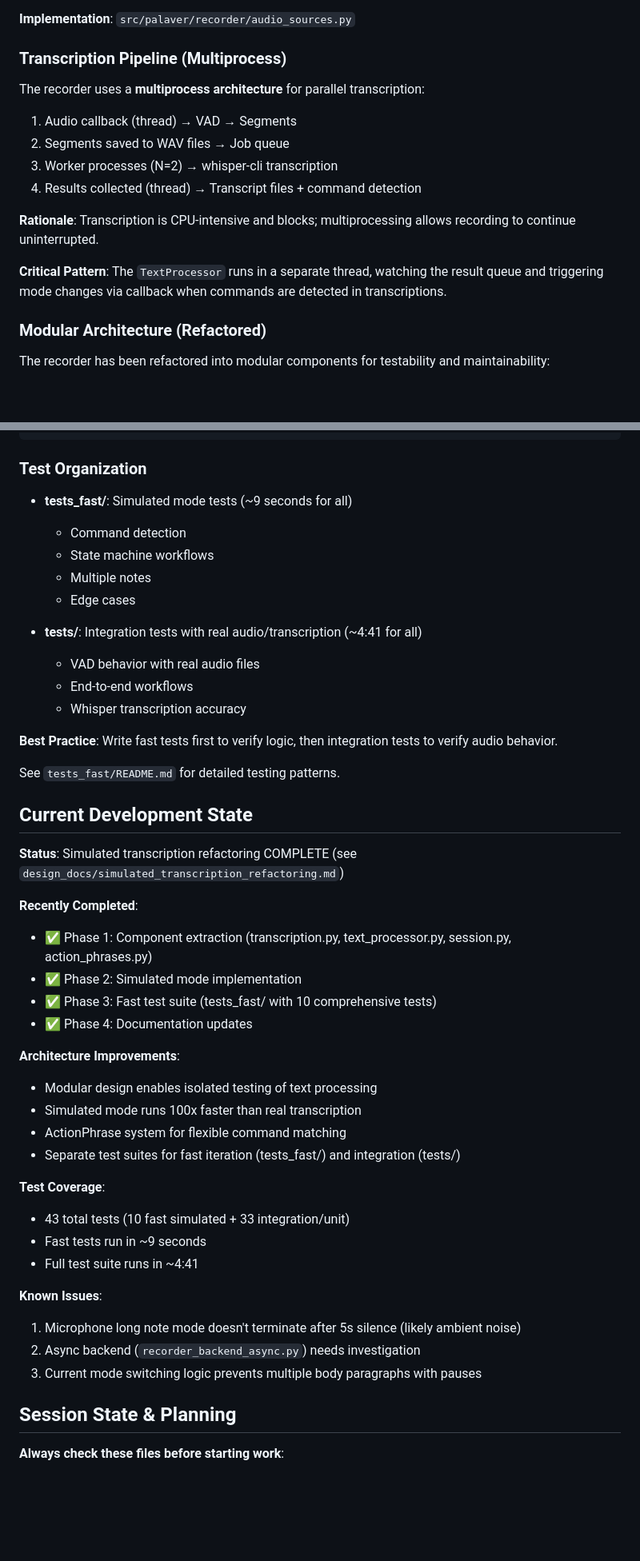
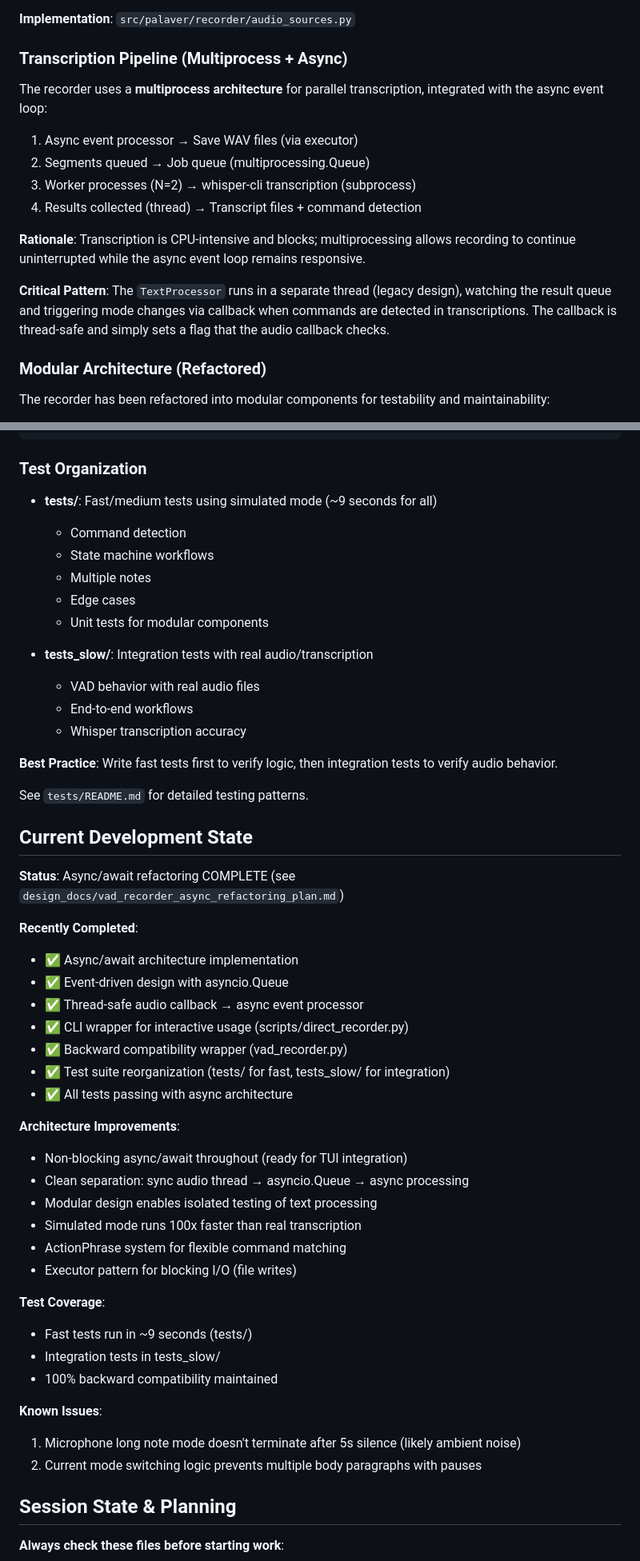
Before and after one commit to dlparker/palaver, a Markdown page: CLAUDE.md, 2 parts joined by grey strips. Shown at 80% size. Drawn GitHub-style; blank space fills up the shorter version.

```diff
--- a/CLAUDE.md
+++ b/CLAUDE.md
@@ -117,18 +145,18 @@ The first two sources call the same `audio_callback()` with identical data forma
 
 **Implementation**: `src/palaver/recorder/audio_sources.py`
 
-### Transcription Pipeline (Multiprocess)
+### Transcription Pipeline (Multiprocess + Async)
 
-The recorder uses a **multiprocess architecture** for parallel transcription:
+The recorder uses a **multiprocess architecture** for parallel transcription, integrated with the async event loop:
 
-1. Audio callback (thread) → VAD → Segments
-2. Segments saved to WAV files → Job queue
-3. Worker processes (N=2) → whisper-cli transcription
+1. Async event processor → Save WAV files (via executor)
+2. Segments queued → Job queue (multiprocessing.Queue)
+3. Worker processes (N=2) → whisper-cli transcription (subprocess)
 4. Results collected (thread) → Transcript files + command detection
 
-**Rationale**: Transcription is CPU-intensive and blocks; multiprocessing allows recording to continue uninterrupted.
+**Rationale**: Transcription is CPU-intensive and blocks; multiprocessing allows recording to continue uninterrupted while the async event loop remains responsive.
 
-**Critical Pattern**: The `TextProcessor` runs in a separate thread, watching the result queue and triggering mode changes via callback when commands are detected in transcriptions.
+**Critical Pattern**: The `TextProcessor` runs in a separate thread (legacy design), watching the result queue and triggering mode changes via callback when commands are detected in transcriptions. The callback is thread-safe and simply sets a flag that the audio callback checks.
 
 ### Modular Architecture (Refactored)
 
@@ -220,46 +248,51 @@ assert "My Important Title" in transcript
 
 ### Test Organization
 
-- **tests_fast/**: Simulated mode tests (~9 seconds for all)
+- **tests/**: Fast/medium tests using simulated mode (~9 seconds for all)
   - Command detection
   - State machine workflows
   - Multiple notes
   - Edge cases
+  - Unit tests for modular components
 
-- **tests/**: Integration tests with real audio/transcription (~4:41 for all)
+- **tests_slow/**: Integration tests with real audio/transcription
   - VAD behavior with real audio files
   - End-to-end workflows
   - Whisper transcription accuracy
 
 **Best Practice**: Write fast tests first to verify logic, then integration tests to verify audio behavior.
 
-See `tests_fast/README.md` for detailed testing patterns.
+See `tests/README.md` for detailed testing patterns.
 
 ## Current Development State
 
-**Status**: Simulated transcription refactoring COMPLETE (see `design_docs/simulated_transcription_refactoring.md`)
+**Status**: Async/await refactoring COMPLETE (see `design_docs/vad_recorder_async_refactoring_plan.md`)
 
 **Recently Completed**:
-- ✅ Phase 1: Component extraction (transcription.py, text_processor.py, session.py, action_phrases.py)
-- ✅ Phase 2: Simulated mode implementation
-- ✅ Phase 3: Fast test suite (tests_fast/ with 10 comprehensive tests)
-- ✅ Phase 4: Documentation updates
+- ✅ Async/await architecture implementation
+- ✅ Event-driven design with asyncio.Queue
+- ✅ Thread-safe audio callback → async event processor
+- ✅ CLI wrapper for interactive usage (scripts/direct_recorder.py)
+- ✅ Backward compatibility wrapper (vad_recorder.py)
+- ✅ Test suite reorganization (tests/ for fast, tests_slow/ for integration)
+- ✅ All tests passing with async architecture
 
 **Architecture Improvements**:
+- Non-blocking async/await throughout (ready for TUI integration)
+- Clean separation: sync audio thread → asyncio.Queue → async processing
 - Modular design enables isolated testing of text processing
 - Simulated mode runs 100x faster than real transcription
 - ActionPhrase system for flexible command matching
-- Separate test suites for fast iteration (tests_fast/) and integration (tests/)
+- Executor pattern for blocking I/O (file writes)
 
 **Test Coverage**:
-- 43 total tests (10 fast simulated + 33 integration/unit)
-- Fast tests run in ~9 seconds
-- Full test suite runs in ~4:41
+- Fast tests run in ~9 seconds (tests/)
+- Integration tests in tests_slow/
+- 100% backward compatibility maintained
 
 **Known Issues**:
 1. Microphone long note mode doesn't terminate after 5s silence (likely ambient noise)
-2. Async backend (`recorder_backend_async.py`) needs investigation
-3. Current mode switching logic prevents multiple body paragraphs with pauses
+2. Current mode switching logic prevents multiple body paragraphs with pauses
 
 ## Session State & Planning
 
```
Also changed, not shown: other parts of CLAUDE.md (+96 -16 lines), design_docs/vad_recorder_async_refactoring_plan.md (+28 -0 lines), 1 other file.
